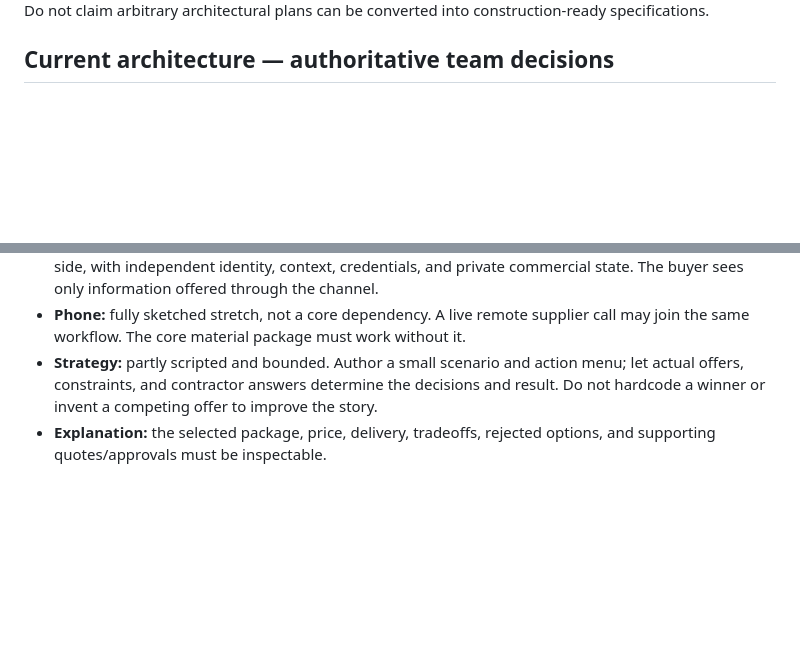
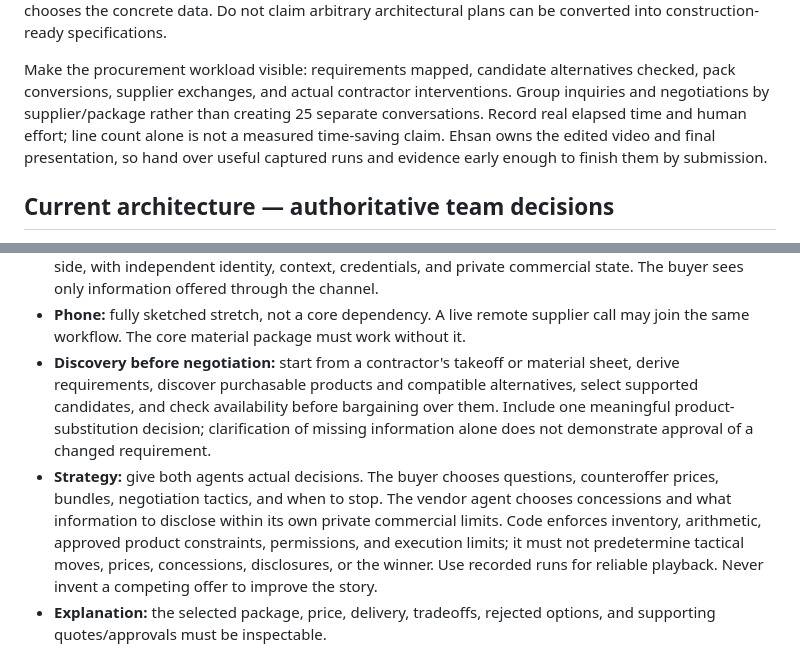
Before and after one commit to pool1892/takeoff, a Markdown page: AGENTS.md, 2 parts joined by grey strips. GitHub-like rendering; blank space fills up the shorter version.

```diff
--- a/AGENTS.md
+++ b/AGENTS.md
@@ -32,5 +78,12 @@ encounters are a useful starting scenario, not a complete bill of materials for
 The team chooses the concrete data. Do not claim arbitrary architectural plans can be
 converted into construction-ready specifications.
+
+Make the procurement workload visible: requirements mapped, candidate alternatives
+checked, pack conversions, supplier exchanges, and actual contractor interventions.
+Group inquiries and negotiations by supplier/package rather than creating 25 separate
+conversations. Record real elapsed time and human effort; line count alone is not a
+measured time-saving claim. Ehsan owns the edited video and final presentation, so
+hand over useful captured runs and evidence early enough to finish them by submission.
 
 ## Current architecture — authoritative team decisions
 
@@ -50,9 +103,18 @@ converted into construction-ready specifications.
   commercial state. The buyer sees only information offered through the channel.
 - **Phone:** fully sketched stretch, not a core dependency. A live remote supplier
   call may join the same workflow. The core material package must work without it.
-- **Strategy:** partly scripted and bounded. Author a small scenario and action menu;
-  let actual offers, constraints, and contractor answers determine the decisions and
-  result. Do not hardcode a winner or invent a competing offer to improve the story.
+- **Discovery before negotiation:** start from a contractor's takeoff or material
+  sheet, derive requirements, discover purchasable products and compatible alternatives,
+  select supported candidates, and check availability before bargaining over them.
+  Include one meaningful product-substitution decision; clarification of missing
+  information alone does not demonstrate approval of a changed requirement.
+- **Strategy:** give both agents actual decisions. The buyer chooses questions,
+  counteroffer prices, bundles, negotiation tactics, and when to stop. The vendor
+  agent chooses concessions and what information to disclose within its own private
+  commercial limits. Code enforces inventory, arithmetic, approved product constraints,
+  permissions, and execution limits; it must not predetermine tactical moves, prices,
+  concessions, disclosures, or the winner. Use recorded runs for reliable playback.
+  Never invent a competing offer to improve the story.
 - **Explanation:** the selected package, price, delivery, tradeoffs, rejected options,
   and supporting quotes/approvals must be inspectable.
 
```
Also changed, not shown: other parts of AGENTS.md (+48 -2 lines).
